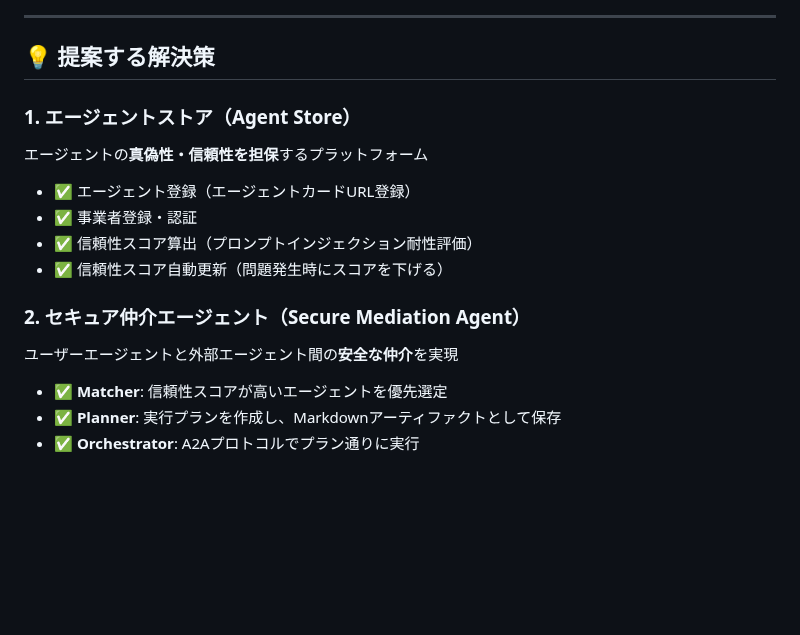
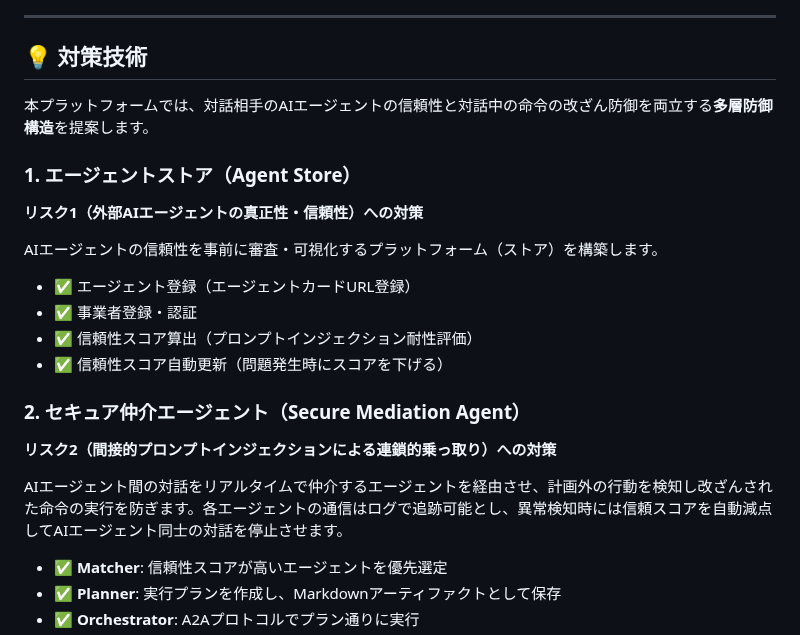
Before and after one commit to TaichiHiromatsu/secure-ai-agent-matching-platform, a Markdown page: README.md, the part around one of its changes. Rendered like a GitHub page; blank space fills up the shorter version.

```diff
--- a/README.md
+++ b/README.md
@@ -57,10 +67,14 @@ graph LR
 
 ---
 
-## 💡 提案する解決策
+## 💡 対策技術
+
+本プラットフォームでは、対話相手のAIエージェントの信頼性と対話中の命令の改ざん防御を両立する**多層防御構造**を提案します。
 
 ### 1. エージェントストア（Agent Store）
-エージェントの**真偽性・信頼性を担保**するプラットフォーム
+**リスク1（外部AIエージェントの真正性・信頼性）への対策**
+
+AIエージェントの信頼性を事前に審査・可視化するプラットフォーム（ストア）を構築します。
 
 - ✅ エージェント登録（エージェントカードURL登録）
 - ✅ 事業者登録・認証
@@ -68,7 +82,9 @@ graph LR
 - ✅ 信頼性スコア自動更新（問題発生時にスコアを下げる）
 
 ### 2. セキュア仲介エージェント（Secure Mediation Agent）
-ユーザーエージェントと外部エージェント間の**安全な仲介**を実現
+**リスク2（間接的プロンプトインジェクションによる連鎖的乗っ取り）への対策**
+
+AIエージェント間の対話をリアルタイムで仲介するエージェントを経由させ、計画外の行動を検知し改ざんされた命令の実行を防ぎます。各エージェントの通信はログで追跡可能とし、異常検知時には信頼スコアを自動減点してAIエージェント同士の対話を停止させます。
 
 - ✅ **Matcher**: 信頼性スコアが高いエージェントを優先選定
 - ✅ **Planner**: 実行プランを作成し、Markdownアーティファクトとして保存
```
Also changed, not shown: other parts of README.md (+28 -18 lines).
